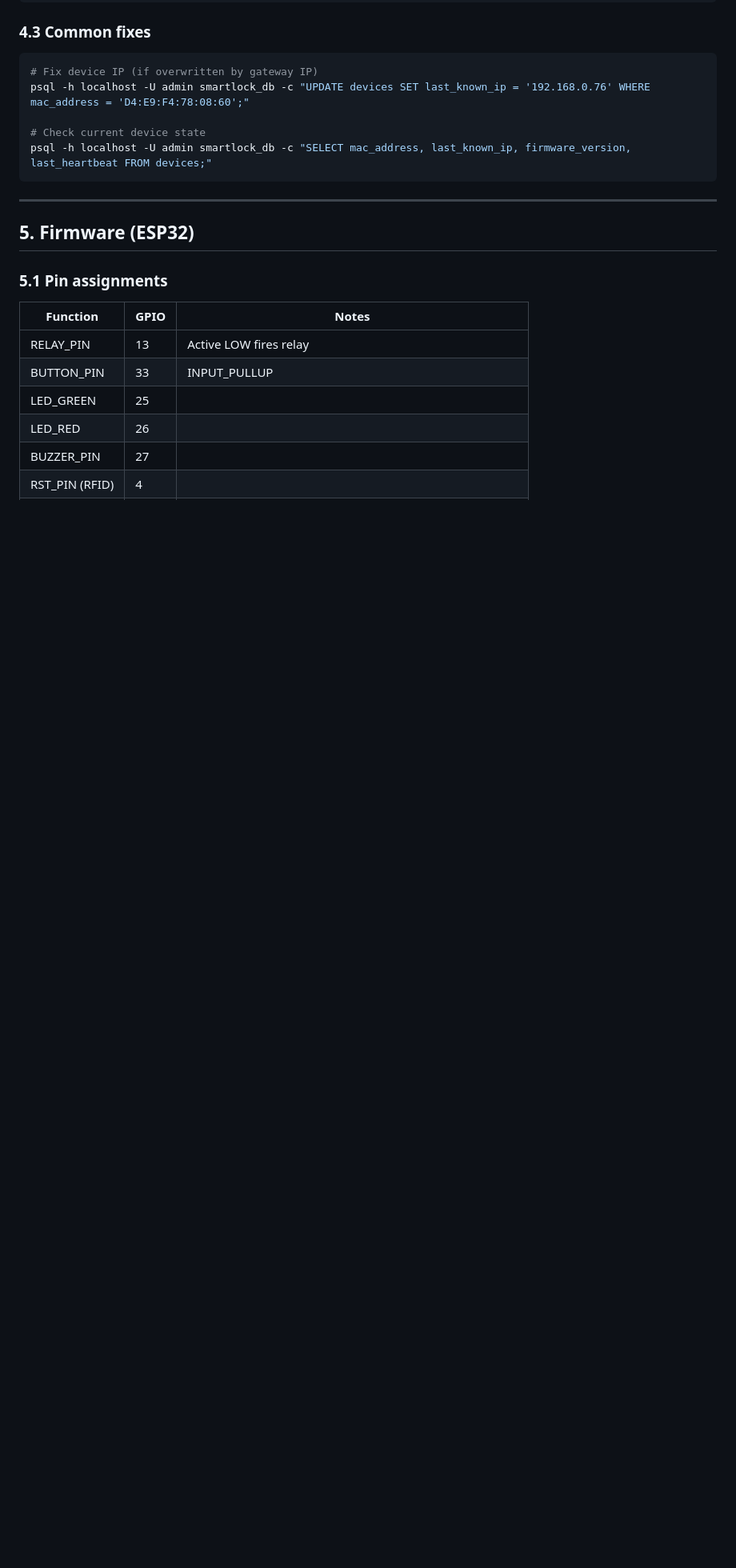
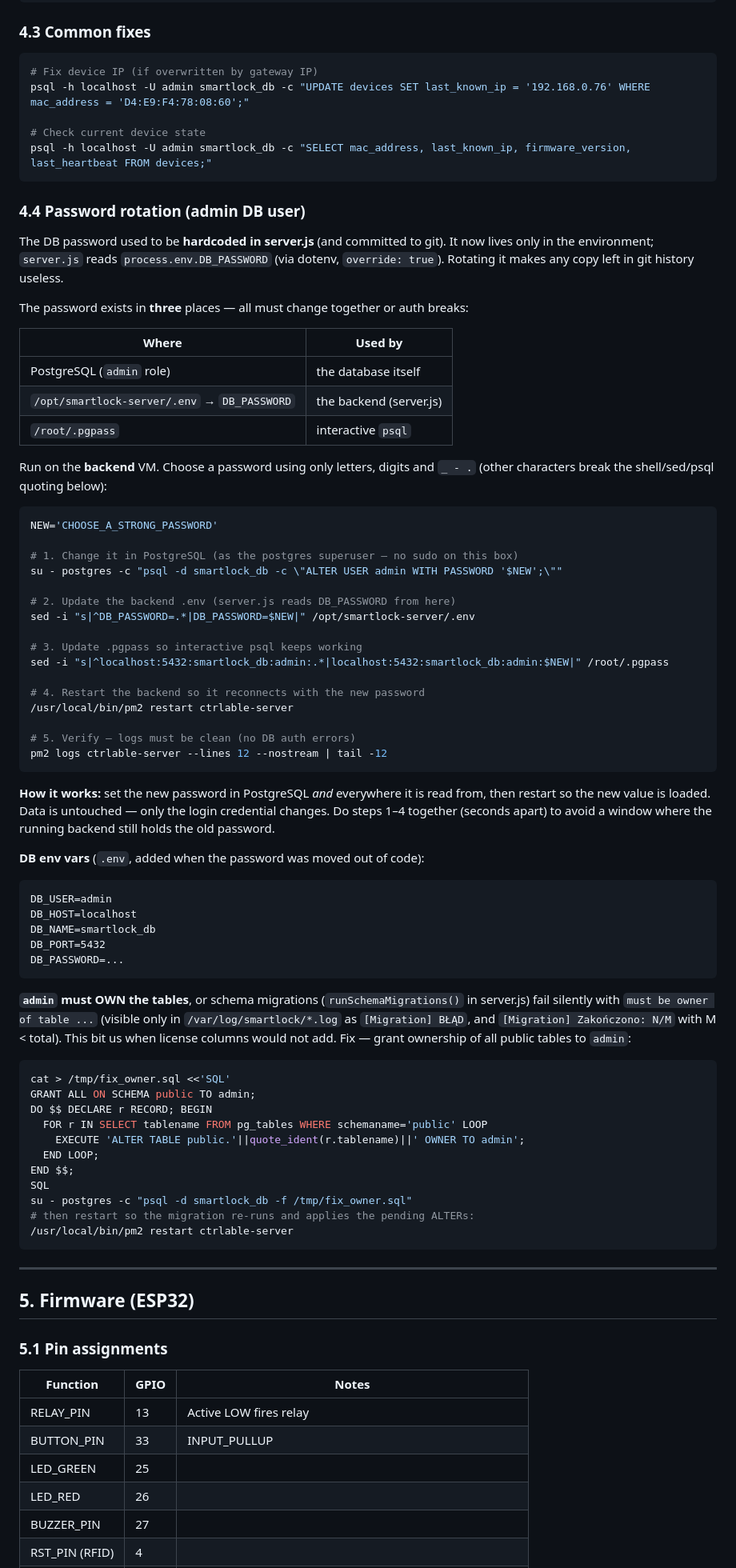
Before and after one commit to pepiuspl/ArduinoR4wifi-Access-control, a Markdown page: CTRLABLE_NODE_DOCUMENTATION.md, the part around the change. Shown at 80% size. GitHub-like rendering; blank space fills up the shorter version.

Commit message:
Docs: rotacja hasla DB + wlasnosc tabel; deploy.sh; deploy.yml pm2

````diff
--- a/CTRLABLE_NODE_DOCUMENTATION.md
+++ b/CTRLABLE_NODE_DOCUMENTATION.md
@@ -275,6 +275,76 @@ psql -h localhost -U admin smartlock_db -c "UPDATE devices SET last_known_ip = '
 
 # Check current device state
 psql -h localhost -U admin smartlock_db -c "SELECT mac_address, last_known_ip, firmware_version, last_heartbeat FROM devices;"
+```
+
+### 4.4 Password rotation (admin DB user)
+
+The DB password used to be **hardcoded in server.js** (and committed to git). It now
+lives only in the environment; `server.js` reads `process.env.DB_PASSWORD` (via dotenv,
+`override: true`). Rotating it makes any copy left in git history useless.
+
+The password exists in **three** places — all must change together or auth breaks:
+
+| Where | Used by |
+|---|---|
+| PostgreSQL (`admin` role) | the database itself |
+| `/opt/smartlock-server/.env` → `DB_PASSWORD` | the backend (server.js) |
+| `/root/.pgpass` | interactive `psql` |
+
+Run on the **backend** VM. Choose a password using only letters, digits and `_ - .`
+(other characters break the shell/sed/psql quoting below):
+
+```bash
+NEW='CHOOSE_A_STRONG_PASSWORD'
+
+# 1. Change it in PostgreSQL (as the postgres superuser — no sudo on this box)
+su - postgres -c "psql -d smartlock_db -c \"ALTER USER admin WITH PASSWORD '$NEW';\""
+
+# 2. Update the backend .env (server.js reads DB_PASSWORD from here)
+sed -i "s|^DB_PASSWORD=.*|DB_PASSWORD=$NEW|" /opt/smartlock-server/.env
+
+# 3. Update .pgpass so interactive psql keeps working
+sed -i "s|^localhost:5432:smartlock_db:admin:.*|localhost:5432:smartlock_db:admin:$NEW|" /root/.pgpass
+
+# 4. Restart the backend so it reconnects with the new password
+/usr/local/bin/pm2 restart ctrlable-server
+
+# 5. Verify — logs must be clean (no DB auth errors)
+pm2 logs ctrlable-server --lines 12 --nostream | tail -12
+```
+
+**How it works:** set the new password in PostgreSQL *and* everywhere it is read from,
+then restart so the new value is loaded. Data is untouched — only the login credential
+changes. Do steps 1–4 together (seconds apart) to avoid a window where the running
+backend still holds the old password.
+
+**DB env vars** (`.env`, added when the password was moved out of code):
+```
+DB_USER=admin
+DB_HOST=localhost
+DB_NAME=smartlock_db
+DB_PORT=5432
+DB_PASSWORD=...
+```
+
+**`admin` must OWN the tables**, or schema migrations (`runSchemaMigrations()` in
+server.js) fail silently with `must be owner of table ...` (visible only in
+`/var/log/smartlock/*.log` as `[Migration] BŁĄD`, and `[Migration] Zakończono: N/M`
+with M < total). This bit us when license columns would not add. Fix — grant ownership
+of all public tables to `admin`:
+
+```bash
+cat > /tmp/fix_owner.sql <<'SQL'
+GRANT ALL ON SCHEMA public TO admin;
+DO $$ DECLARE r RECORD; BEGIN
+  FOR r IN SELECT tablename FROM pg_tables WHERE schemaname='public' LOOP
+    EXECUTE 'ALTER TABLE public.'||quote_ident(r.tablename)||' OWNER TO admin';
+  END LOOP;
+END $$;
+SQL
+su - postgres -c "psql -d smartlock_db -f /tmp/fix_owner.sql"
+# then restart so the migration re-runs and applies the pending ALTERs:
+/usr/local/bin/pm2 restart ctrlable-server
 ```
 
 ---
````
